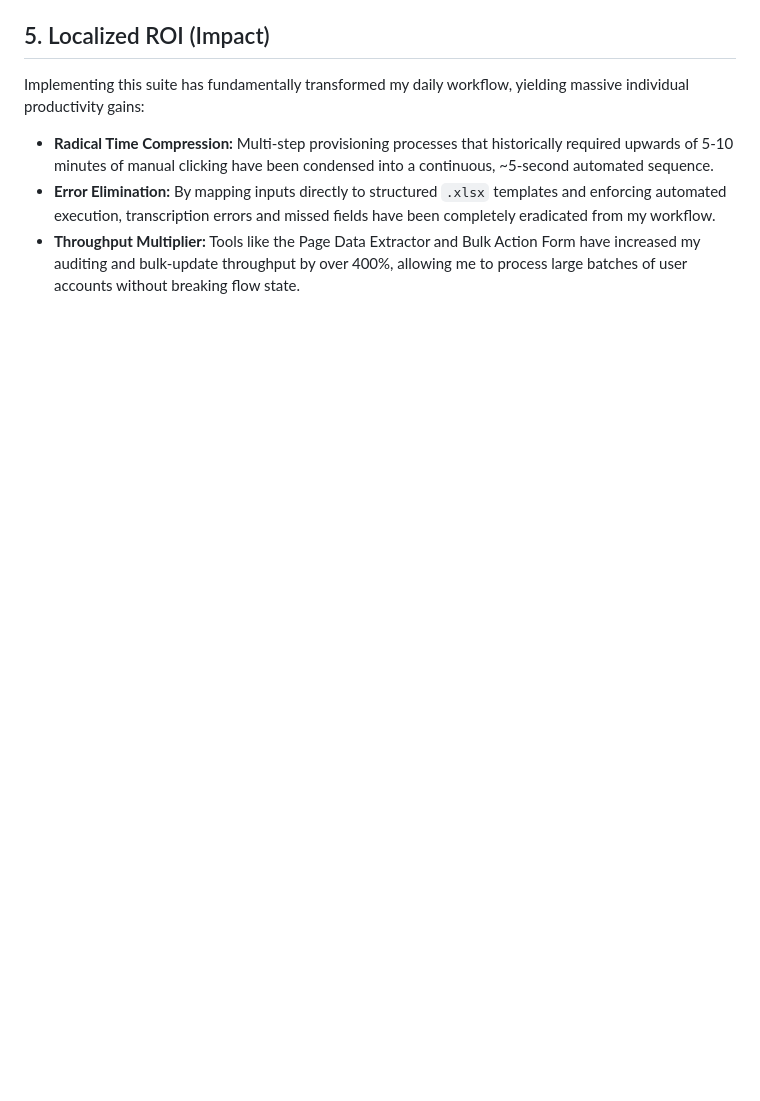
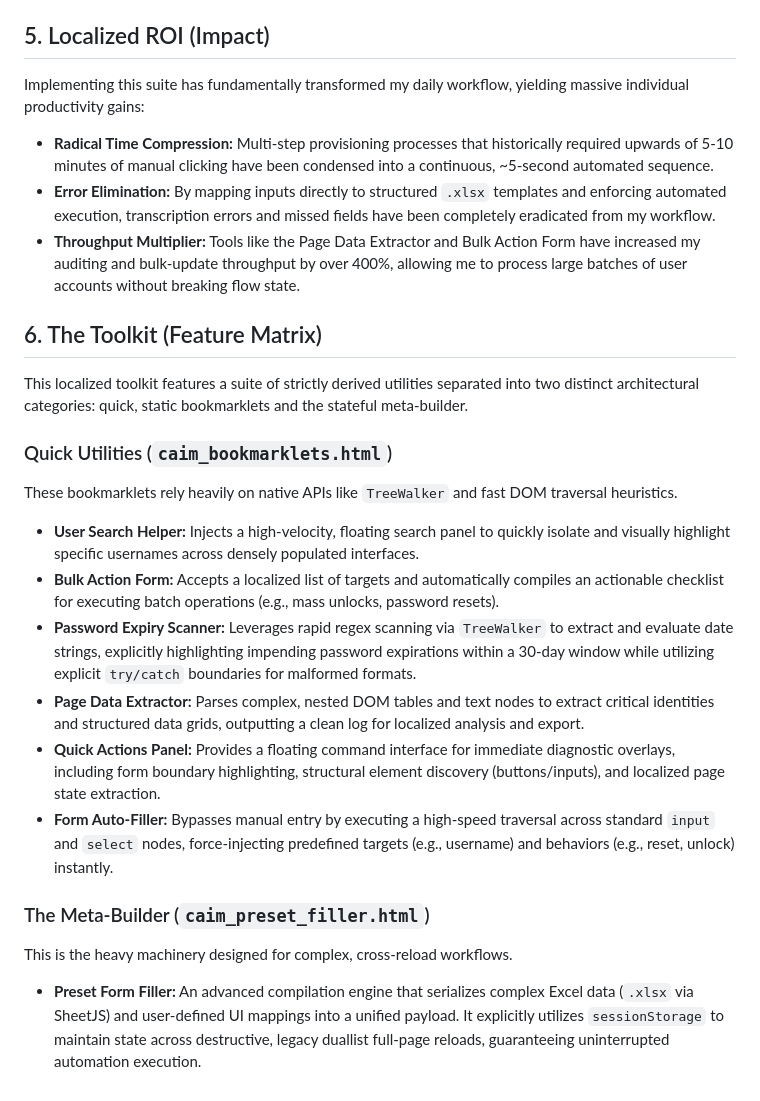
Before and after one commit to ekayaprod/CAIM, a Markdown page: README.md, the part around the change. Rendered like a GitHub page; blank space fills up the shorter version.

Commit message:
Add comprehensive Toolkit Feature Matrix to README.md
Co-authored-by: ekayaprod <225721478+ekayaprod@users.noreply.github.com>

```diff
--- a/README.md
+++ b/README.md
@@ -36,3 +36,20 @@ Implementing this suite has fundamentally transformed my daily workflow, yieldin
 * **Radical Time Compression:** Multi-step provisioning processes that historically required upwards of 5-10 minutes of manual clicking have been condensed into a continuous, ~5-second automated sequence.
 * **Error Elimination:** By mapping inputs directly to structured `.xlsx` templates and enforcing automated execution, transcription errors and missed fields have been completely eradicated from my workflow.
 * **Throughput Multiplier:** Tools like the Page Data Extractor and Bulk Action Form have increased my auditing and bulk-update throughput by over 400%, allowing me to process large batches of user accounts without breaking flow state.
+
+## 6. The Toolkit (Feature Matrix)
+
+This localized toolkit features a suite of strictly derived utilities separated into two distinct architectural categories: quick, static bookmarklets and the stateful meta-builder.
+
+### Quick Utilities (`caim_bookmarklets.html`)
+These bookmarklets rely heavily on native APIs like `TreeWalker` and fast DOM traversal heuristics.
+* **User Search Helper:** Injects a high-velocity, floating search panel to quickly isolate and visually highlight specific usernames across densely populated interfaces.
+* **Bulk Action Form:** Accepts a localized list of targets and automatically compiles an actionable checklist for executing batch operations (e.g., mass unlocks, password resets).
+* **Password Expiry Scanner:** Leverages rapid regex scanning via `TreeWalker` to extract and evaluate date strings, explicitly highlighting impending password expirations within a 30-day window while utilizing explicit `try/catch` boundaries for malformed formats.
+* **Page Data Extractor:** Parses complex, nested DOM tables and text nodes to extract critical identities and structured data grids, outputting a clean log for localized analysis and export.
+* **Quick Actions Panel:** Provides a floating command interface for immediate diagnostic overlays, including form boundary highlighting, structural element discovery (buttons/inputs), and localized page state extraction.
+* **Form Auto-Filler:** Bypasses manual entry by executing a high-speed traversal across standard `input` and `select` nodes, force-injecting predefined targets (e.g., username) and behaviors (e.g., reset, unlock) instantly.
+
+### The Meta-Builder (`caim_preset_filler.html`)
+This is the heavy machinery designed for complex, cross-reload workflows.
+* **Preset Form Filler:** An advanced compilation engine that serializes complex Excel data (`.xlsx` via SheetJS) and user-defined UI mappings into a unified payload. It explicitly utilizes `sessionStorage` to maintain state across destructive, legacy duallist full-page reloads, guaranteeing uninterrupted automation execution.
```
Also changed, not shown: .jules/Author.md (added, +9 -0 lines).
